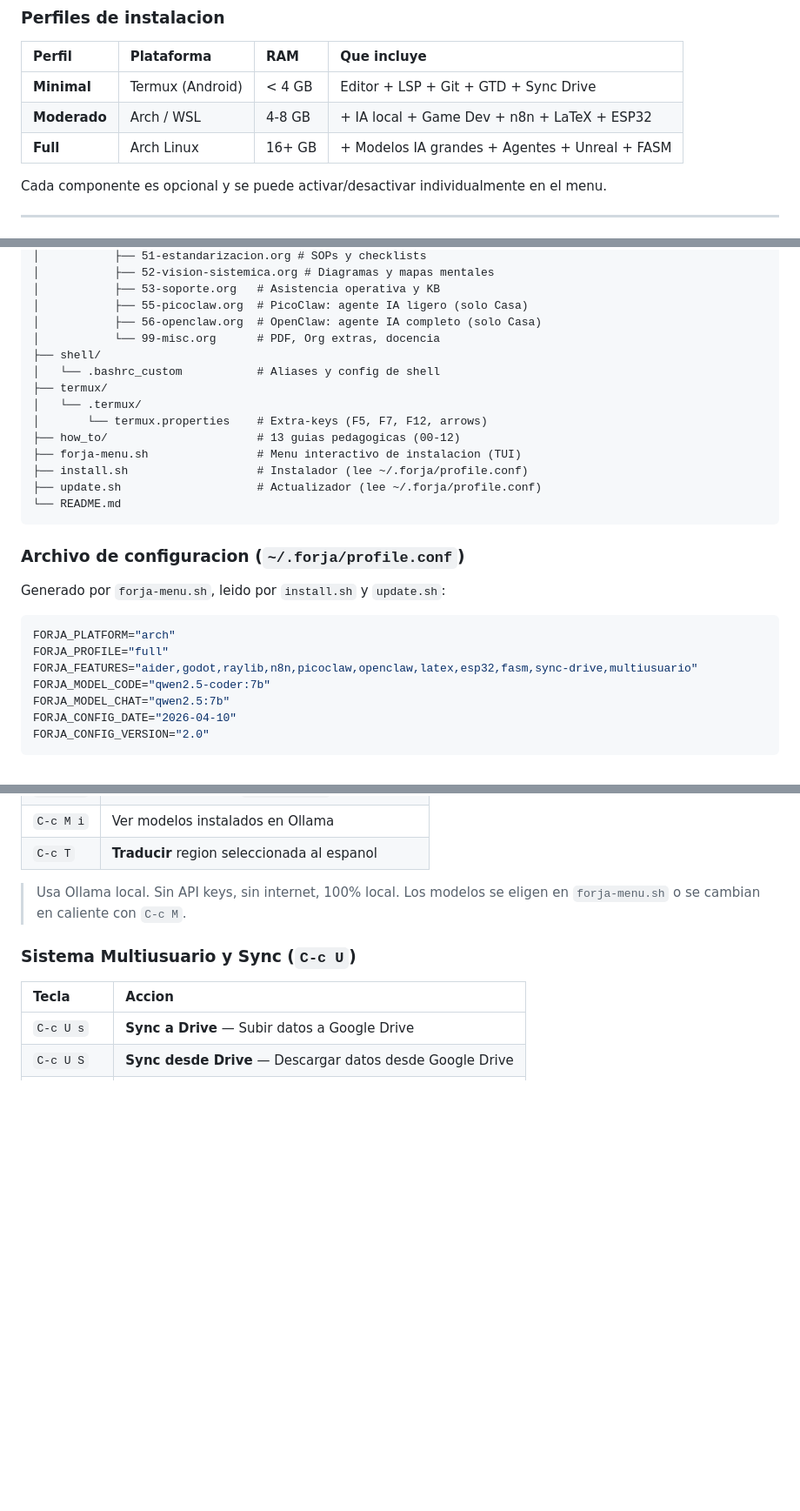
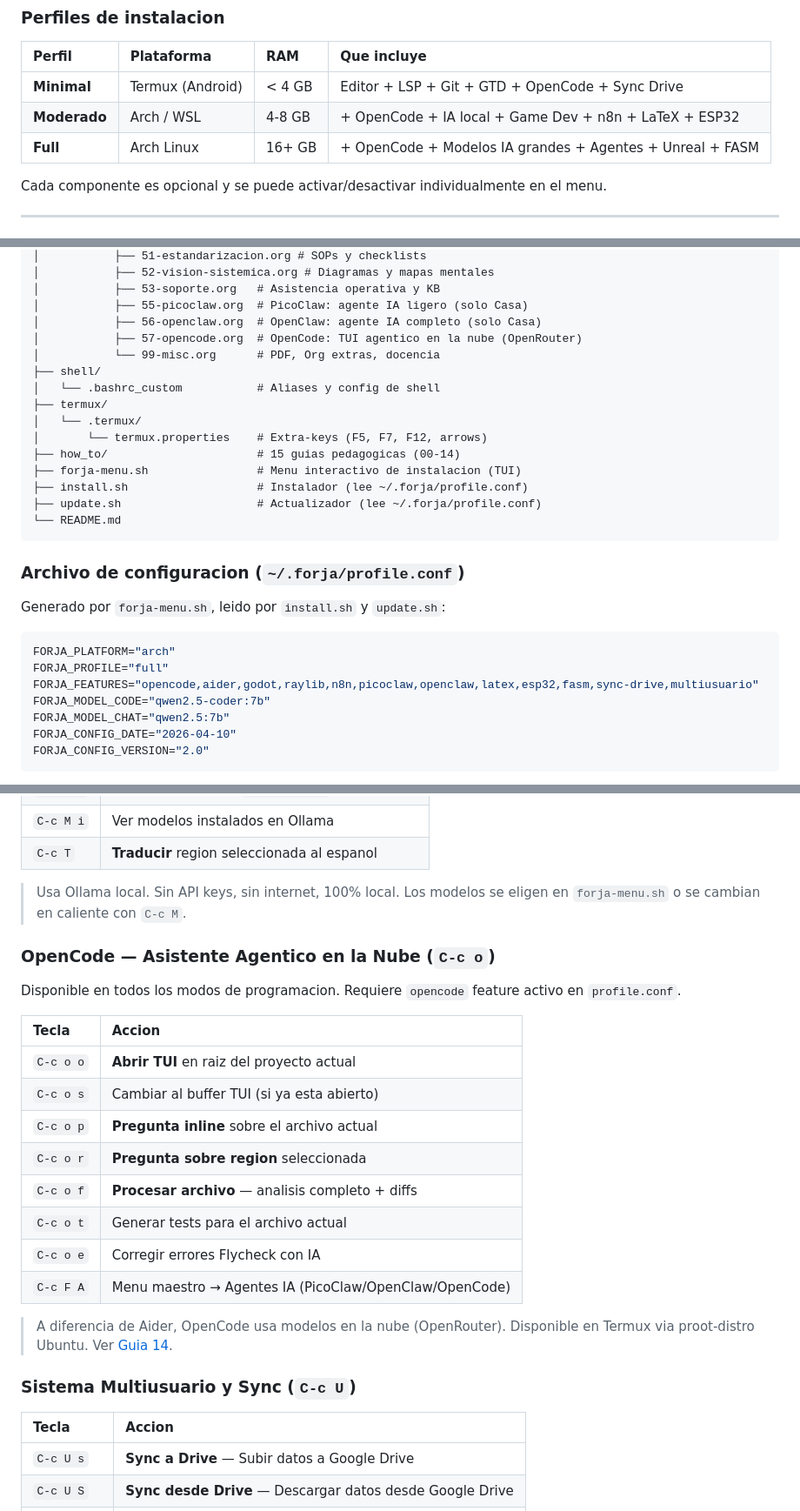
Before and after one commit to Brianholl/forja, a Markdown page: README.md, 3 parts joined by grey strips. Shown at 87% size. GitHub-like rendering; blank space fills up the shorter version.

Commit message:
docs: actualizar README completo con OpenCode
- Módulo 57-opencode en estructura de repo y tabla de módulos
- OpenCode en perfiles Minimal/Moderado/Full
- Sección de cheatsheet C-c o con todos los atajos
- Tabla de diferencias por plataforma (Termux via proot-distro)
- FORJA_FEATURES example actualizado
- Contador de módulos (22→23) y guías (13→15)

Co-Authored-By: Claude Sonnet 4.6 <noreply@anthropic.com>

````diff
--- a/README.md
+++ b/README.md
@@ -99,9 +99,9 @@ El instalador lee `~/.forja/profile.conf` y solo instala los componentes que ele
 
 | Perfil | Plataforma | RAM | Que incluye |
 | :--- | :--- | :--- | :--- |
-| **Minimal** | Termux (Android) | < 4 GB | Editor + LSP + Git + GTD + Sync Drive |
-| **Moderado** | Arch / WSL | 4-8 GB | + IA local + Game Dev + n8n + LaTeX + ESP32 |
-| **Full** | Arch Linux | 16+ GB | + Modelos IA grandes + Agentes + Unreal + FASM |
+| **Minimal** | Termux (Android) | < 4 GB | Editor + LSP + Git + GTD + OpenCode + Sync Drive |
+| **Moderado** | Arch / WSL | 4-8 GB | + OpenCode + IA local + Game Dev + n8n + LaTeX + ESP32 |
+| **Full** | Arch Linux | 16+ GB | + OpenCode + Modelos IA grandes + Agentes + Unreal + FASM |
 
 Cada componente es opcional y se puede activar/desactivar individualmente en el menu.
 
@@ -256,13 +256,14 @@ forja/
 │           ├── 53-soporte.org   # Asistencia operativa y KB
 │           ├── 55-picoclaw.org  # PicoClaw: agente IA ligero (solo Casa)
 │           ├── 56-openclaw.org  # OpenClaw: agente IA completo (solo Casa)
+│           ├── 57-opencode.org  # OpenCode: TUI agentico en la nube (OpenRouter)
 │           └── 99-misc.org      # PDF, Org extras, docencia
 ├── shell/
 │   └── .bashrc_custom           # Aliases y config de shell
 ├── termux/
 │   └── .termux/
 │       └── termux.properties    # Extra-keys (F5, F7, F12, arrows)
-├── how_to/                      # 13 guias pedagogicas (00-12)
+├── how_to/                      # 15 guias pedagogicas (00-14)
 ├── forja-menu.sh                # Menu interactivo de instalacion (TUI)
 ├── install.sh                   # Instalador (lee ~/.forja/profile.conf)
 ├── update.sh                    # Actualizador (lee ~/.forja/profile.conf)
@@ -276,7 +277,7 @@ Generado por `forja-menu.sh`, leido por `install.sh` y `update.sh`:
 ```bash
 FORJA_PLATFORM="arch"
 FORJA_PROFILE="full"
-FORJA_FEATURES="aider,godot,raylib,n8n,picoclaw,openclaw,latex,esp32,fasm,sync-drive,multiusuario"
+FORJA_FEATURES="opencode,aider,godot,raylib,n8n,picoclaw,openclaw,latex,esp32,fasm,sync-drive,multiusuario"
 FORJA_MODEL_CODE="qwen2.5-coder:7b"
 FORJA_MODEL_CHAT="qwen2.5:7b"
 FORJA_CONFIG_DATE="2026-04-10"
@@ -427,6 +431,23 @@ Todos crean estructura, `.gitignore`, `.projectile`, `git init` + primer commit:
 
 > Usa Ollama local. Sin API keys, sin internet, 100% local. Los modelos se eligen en `forja-menu.sh` o se cambian en caliente con `C-c M`.
 
+### OpenCode — Asistente Agentico en la Nube (`C-c o`)
+
+Disponible en todos los modos de programacion. Requiere `opencode` feature activo en `profile.conf`.
+
+| Tecla | Accion |
+| :--- | :--- |
+| `C-c o o` | **Abrir TUI** en raiz del proyecto actual |
+| `C-c o s` | Cambiar al buffer TUI (si ya esta abierto) |
+| `C-c o p` | **Pregunta inline** sobre el archivo actual |
+| `C-c o r` | **Pregunta sobre region** seleccionada |
+| `C-c o f` | **Procesar archivo** — analisis completo + diffs |
+| `C-c o t` | Generar tests para el archivo actual |
+| `C-c o e` | Corregir errores Flycheck con IA |
+| `C-c F A` | Menu maestro → Agentes IA (PicoClaw/OpenClaw/OpenCode) |
+
+> A diferencia de Aider, OpenCode usa modelos en la nube (OpenRouter). Disponible en Termux via proot-distro Ubuntu. Ver [Guia 14](how_to/14_OpenCode.md).
+
 ### Sistema Multiusuario y Sync (`C-c U`)
 
 | Tecla | Accion |
````
Also changed, not shown: other parts of README.md (+8 -3 lines).
